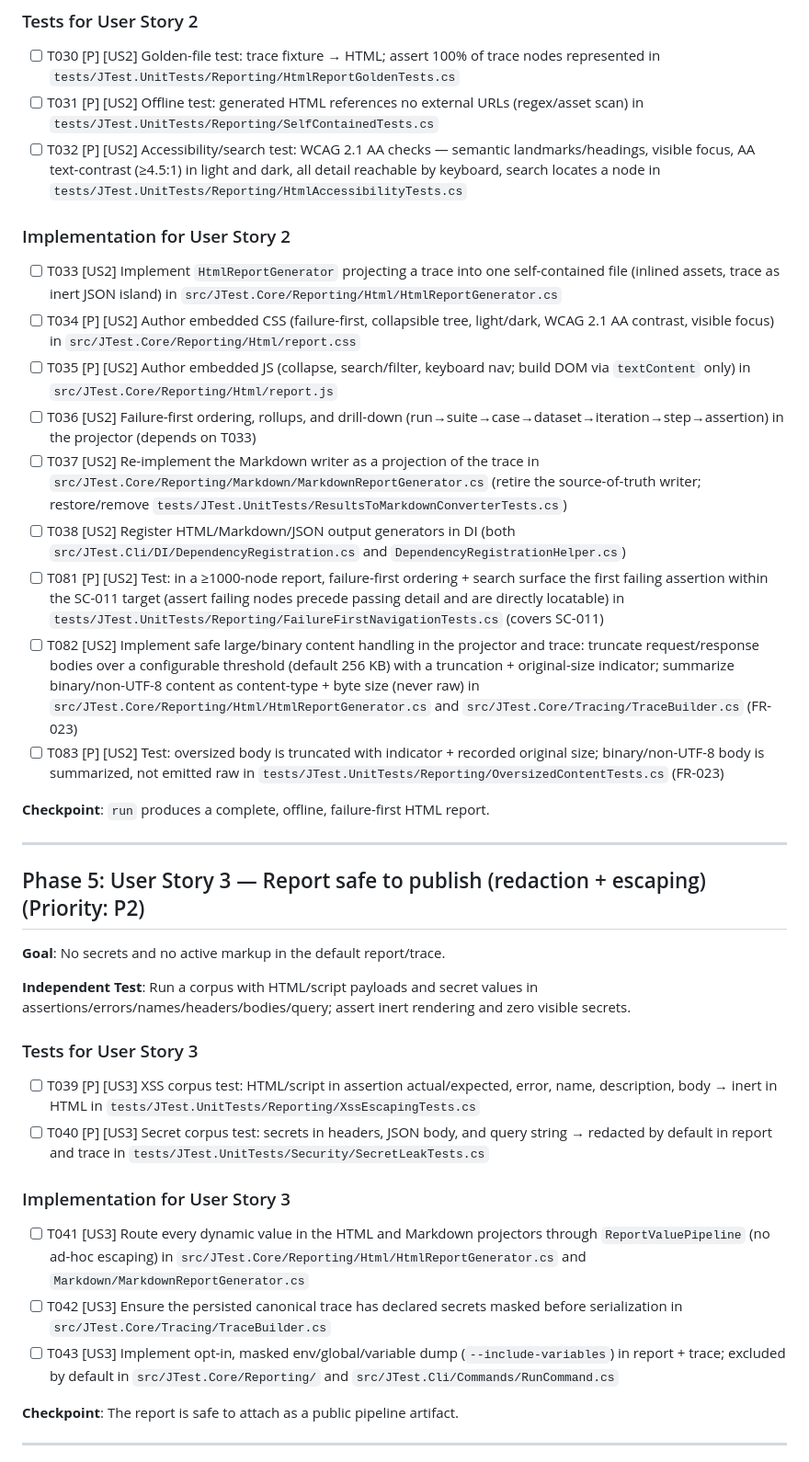
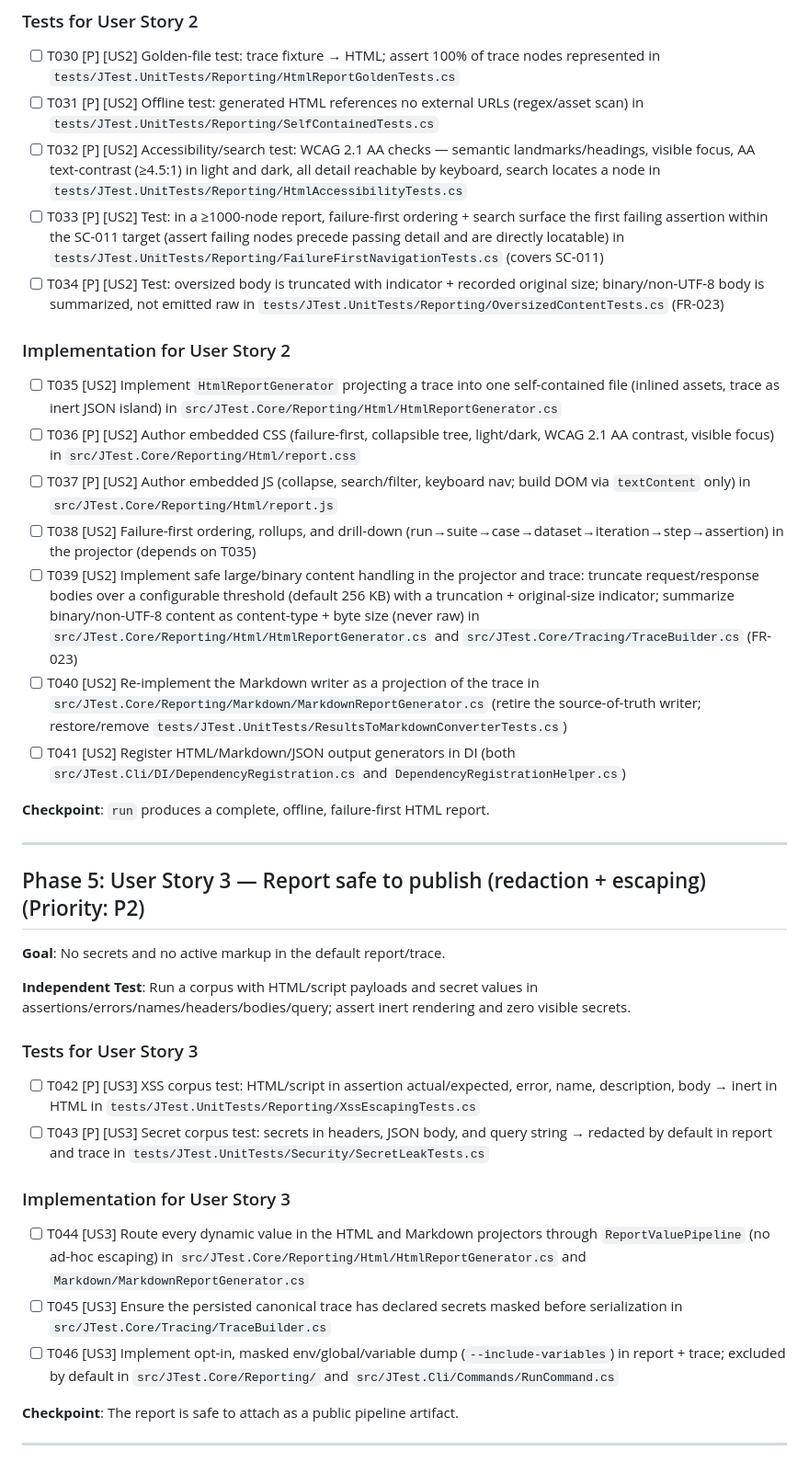
Before and after one commit to nexxbiz/JTest, a Markdown page: specs/001-jtest2-pipeline-reporting/tasks.md, the part around one of its changes. Shown at 92% size. GitHub-like rendering.

```diff
--- a/specs/001-jtest2-pipeline-reporting/tasks.md
+++ b/specs/001-jtest2-pipeline-reporting/tasks.md
@@ -92,18 +92,18 @@ from. **⚠️ No user story can begin until this phase is complete.**
 - [ ] T030 [P] [US2] Golden-file test: trace fixture → HTML; assert 100% of trace nodes represented in `tests/JTest.UnitTests/Reporting/HtmlReportGoldenTests.cs`
 - [ ] T031 [P] [US2] Offline test: generated HTML references no external URLs (regex/asset scan) in `tests/JTest.UnitTests/Reporting/SelfContainedTests.cs`
 - [ ] T032 [P] [US2] Accessibility/search test: WCAG 2.1 AA checks — semantic landmarks/headings, visible focus, AA text-contrast (≥4.5:1) in light and dark, all detail reachable by keyboard, search locates a node in `tests/JTest.UnitTests/Reporting/HtmlAccessibilityTests.cs`
+- [ ] T033 [P] [US2] Test: in a ≥1000-node report, failure-first ordering + search surface the first failing assertion within the SC-011 target (assert failing nodes precede passing detail and are directly locatable) in `tests/JTest.UnitTests/Reporting/FailureFirstNavigationTests.cs` (covers SC-011)
+- [ ] T034 [P] [US2] Test: oversized body is truncated with indicator + recorded original size; binary/non-UTF-8 body is summarized, not emitted raw in `tests/JTest.UnitTests/Reporting/OversizedContentTests.cs` (FR-023)
 
 ### Implementation for User Story 2
 
-- [ ] T033 [US2] Implement `HtmlReportGenerator` projecting a trace into one self-contained file (inlined assets, trace as inert JSON island) in `src/JTest.Core/Reporting/Html/HtmlReportGenerator.cs`
-- [ ] T034 [P] [US2] Author embedded CSS (failure-first, collapsible tree, light/dark, WCAG 2.1 AA contrast, visible focus) in `src/JTest.Core/Reporting/Html/report.css`
-- [ ] T035 [P] [US2] Author embedded JS (collapse, search/filter, keyboard nav; build DOM via `textContent` only) in `src/JTest.Core/Reporting/Html/report.js`
-- [ ] T036 [US2] Failure-first ordering, rollups, and drill-down (run→suite→case→dataset→iteration→step→assertion) in the projector (depends on T033)
-- [ ] T037 [US2] Re-implement the Markdown writer as a projection of the trace in `src/JTest.Core/Reporting/Markdown/MarkdownReportGenerator.cs` (retire the source-of-truth writer; restore/remove `tests/JTest.UnitTests/ResultsToMarkdownConverterTests.cs`)
-- [ ] T038 [US2] Register HTML/Markdown/JSON output generators in DI (both `src/JTest.Cli/DI/DependencyRegistration.cs` and `DependencyRegistrationHelper.cs`)
-- [ ] T081 [P] [US2] Test: in a ≥1000-node report, failure-first ordering + search surface the first failing assertion within the SC-011 target (assert failing nodes precede passing detail and are directly locatable) in `tests/JTest.UnitTests/Reporting/FailureFirstNavigationTests.cs` (covers SC-011)
-- [ ] T082 [US2] Implement safe large/binary content handling in the projector and trace: truncate request/response bodies over a configurable threshold (default 256 KB) with a truncation + original-size indicator; summarize binary/non-UTF-8 content as content-type + byte size (never raw) in `src/JTest.Core/Reporting/Html/HtmlReportGenerator.cs` and `src/JTest.Core/Tracing/TraceBuilder.cs` (FR-023)
-- [ ] T083 [P] [US2] Test: oversized body is truncated with indicator + recorded original size; binary/non-UTF-8 body is summarized, not emitted raw in `tests/JTest.UnitTests/Reporting/OversizedContentTests.cs` (FR-023)
+- [ ] T035 [US2] Implement `HtmlReportGenerator` projecting a trace into one self-contained file (inlined assets, trace as inert JSON island) in `src/JTest.Core/Reporting/Html/HtmlReportGenerator.cs`
+- [ ] T036 [P] [US2] Author embedded CSS (failure-first, collapsible tree, light/dark, WCAG 2.1 AA contrast, visible focus) in `src/JTest.Core/Reporting/Html/report.css`
+- [ ] T037 [P] [US2] Author embedded JS (collapse, search/filter, keyboard nav; build DOM via `textContent` only) in `src/JTest.Core/Reporting/Html/report.js`
+- [ ] T038 [US2] Failure-first ordering, rollups, and drill-down (run→suite→case→dataset→iteration→step→assertion) in the projector (depends on T035)
+- [ ] T039 [US2] Implement safe large/binary content handling in the projector and trace: truncate request/response bodies over a configurable threshold (default 256 KB) with a truncation + original-size indicator; summarize binary/non-UTF-8 content as content-type + byte size (never raw) in `src/JTest.Core/Reporting/Html/HtmlReportGenerator.cs` and `src/JTest.Core/Tracing/TraceBuilder.cs` (FR-023)
+- [ ] T040 [US2] Re-implement the Markdown writer as a projection of the trace in `src/JTest.Core/Reporting/Markdown/MarkdownReportGenerator.cs` (retire the source-of-truth writer; restore/remove `tests/JTest.UnitTests/ResultsToMarkdownConverterTests.cs`)
+- [ ] T041 [US2] Register HTML/Markdown/JSON output generators in DI (both `src/JTest.Cli/DI/DependencyRegistration.cs` and `DependencyRegistrationHelper.cs`)
 
 **Checkpoint**: `run` produces a complete, offline, failure-first HTML report.
 
@@ -117,14 +117,14 @@ from. **⚠️ No user story can begin until this phase is complete.**
 
 ### Tests for User Story 3
 
-- [ ] T039 [P] [US3] XSS corpus test: HTML/script in assertion actual/expected, error, name, description, body → inert in HTML in `tests/JTest.UnitTests/Reporting/XssEscapingTests.cs`
-- [ ] T040 [P] [US3] Secret corpus test: secrets in headers, JSON body, and query string → redacted by default in report and trace in `tests/JTest.UnitTests/Security/SecretLeakTests.cs`
+- [ ] T042 [P] [US3] XSS corpus test: HTML/script in assertion actual/expected, error, name, description, body → inert in HTML in `tests/JTest.UnitTests/Reporting/XssEscapingTests.cs`
+- [ ] T043 [P] [US3] Secret corpus test: secrets in headers, JSON body, and query string → redacted by default in report and trace in `tests/JTest.UnitTests/Security/SecretLeakTests.cs`
 
 ### Implementation for User Story 3
 
-- [ ] T041 [US3] Route every dynamic value in the HTML and Markdown projectors through `ReportValuePipeline` (no ad-hoc escaping) in `src/JTest.Core/Reporting/Html/HtmlReportGenerator.cs` and `Markdown/MarkdownReportGenerator.cs`
-- [ ] T042 [US3] Ensure the persisted canonical trace has declared secrets masked before serialization in `src/JTest.Core/Tracing/TraceBuilder.cs`
-- [ ] T043 [US3] Implement opt-in, masked env/global/variable dump (`--include-variables`) in report + trace; excluded by default in `src/JTest.Core/Reporting/` and `src/JTest.Cli/Commands/RunCommand.cs`
+- [ ] T044 [US3] Route every dynamic value in the HTML and Markdown projectors through `ReportValuePipeline` (no ad-hoc escaping) in `src/JTest.Core/Reporting/Html/HtmlReportGenerator.cs` and `Markdown/MarkdownReportGenerator.cs`
+- [ ] T045 [US3] Ensure the persisted canonical trace has declared secrets masked before serialization in `src/JTest.Core/Tracing/TraceBuilder.cs`
+- [ ] T046 [US3] Implement opt-in, masked env/global/variable dump (`--include-variables`) in report + trace; excluded by default in `src/JTest.Core/Reporting/` and `src/JTest.Cli/Commands/RunCommand.cs`
 
 **Checkpoint**: The report is safe to attach as a public pipeline artifact.
 
```
Also changed, not shown: other parts of specs/001-jtest2-pipeline-reporting/tasks.md (+38 -38 lines).
